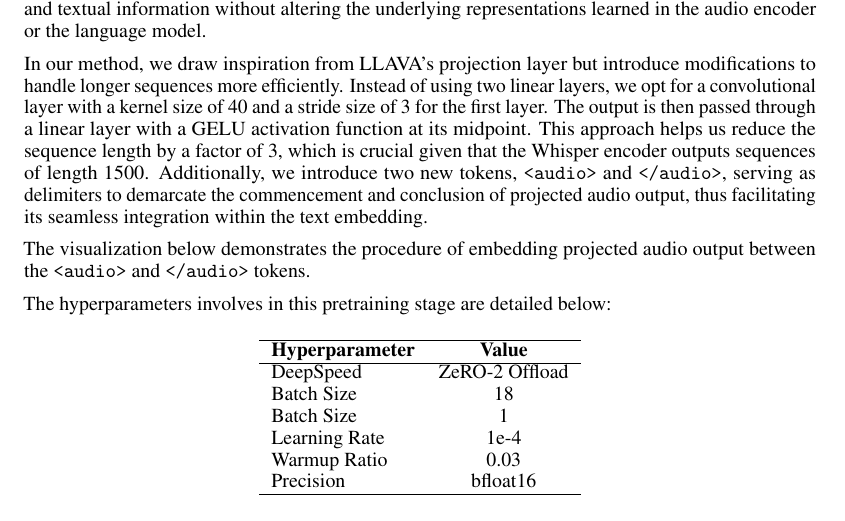
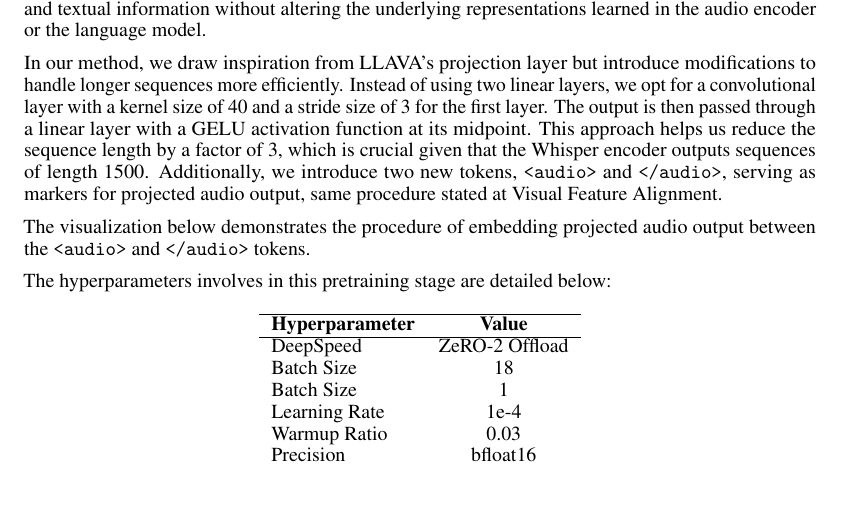
Before and after one commit to mesolitica/research-paper, a LaTeX paper (mmmmodal/neurips_2023.tex): part of page 10 of 14, cut so that both start at the same text, the shorter picture padded with empty space. Compiled offline with pdfLaTeX.

Commit message:
make less cringe

```diff
--- a/mmmmodal/neurips_2023.tex
+++ b/mmmmodal/neurips_2023.tex
@@ -346,7 +346,7 @@ The implementation for visual feature alignment pretraining can be found \href{h
 
 We also want to equip the model with the capability to comprehend and produce language from audio input. This is achieved by exposing the model to a diverse set of paired audio-text datasets, allowing it to learn the correspondence between audio features and corresponding textual descriptions. We utilize the pre-trained Whisper encoder to extract audio features for input into the projection layer. The injected projection layer plays a pivotal role in this process, serving as a bridge between the audio and text domains. The output of this projection layer serves as input to the Large Language Model, guiding it in generating appropriate textual responses based on the audio features provided. It is important to note that while the linear projection layer is trained throughout the entire pretraining procedure, the pretrained audio encoder and the Large Language Model remain static, or "frozen." This ensures that the model focuses specifically on learning the associations between auditory features and textual information without altering the underlying representations learned in the audio encoder or the language model.
 
-In our method, we draw inspiration from LLAVA's projection layer but introduce modifications to handle longer sequences more efficiently. Instead of using two linear layers, we opt for a convolutional layer with a kernel size of 40 and a stride size of 3 for the first layer. The output is then passed through a linear layer with a GELU activation function at its midpoint. This approach helps us reduce the sequence length by a factor of 3, which is crucial given that the Whisper encoder outputs sequences of length 1500. Additionally, we introduce two new tokens, \texttt{<audio>} and \texttt{</audio>}, serving as delimiters to demarcate the commencement and conclusion of projected audio output, thus facilitating its seamless integration within the text embedding.
+In our method, we draw inspiration from LLAVA's projection layer but introduce modifications to handle longer sequences more efficiently. Instead of using two linear layers, we opt for a convolutional layer with a kernel size of 40 and a stride size of 3 for the first layer. The output is then passed through a linear layer with a GELU activation function at its midpoint. This approach helps us reduce the sequence length by a factor of 3, which is crucial given that the Whisper encoder outputs sequences of length 1500. Additionally, we introduce two new tokens, \texttt{<audio>} and \texttt{</audio>}, serving as markers for projected audio output, same procedure stated at Visual Feature Alignment.
 
 The visualization below demonstrates the procedure of embedding projected audio output between the \texttt{<audio>} and \texttt{</audio>} tokens.
 
```
Also changed, not shown: mmmmodal/neurips_2023.pdf.
